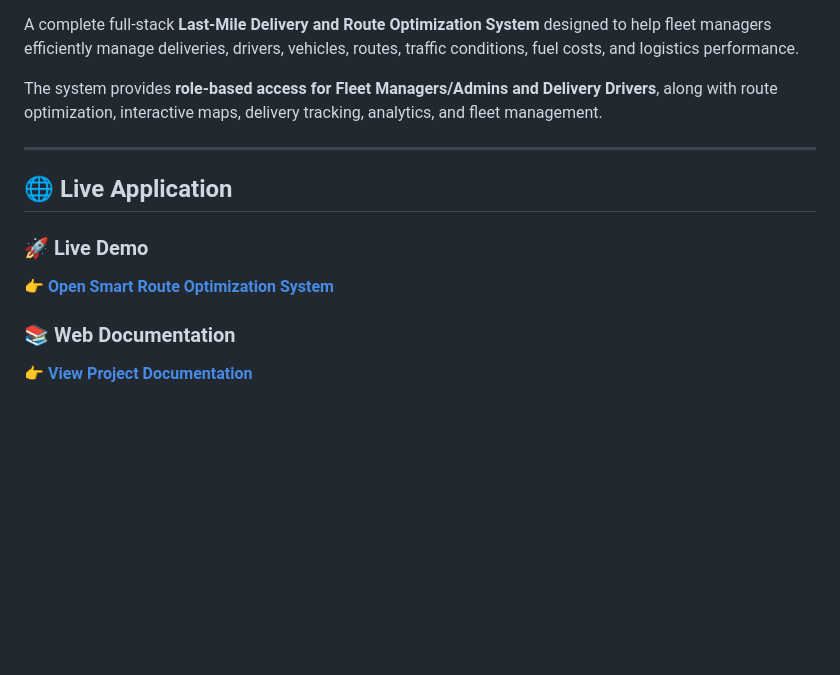
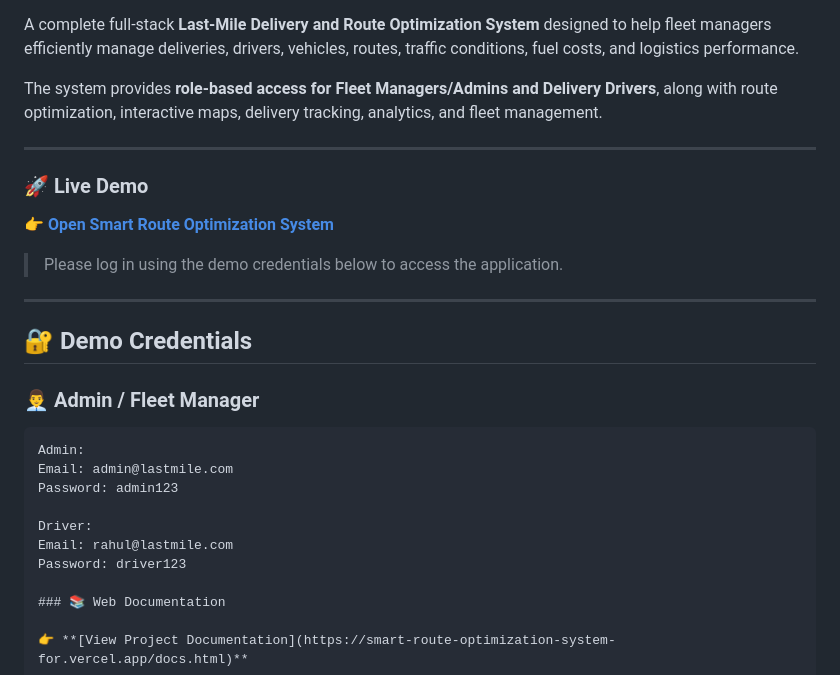
Before and after one commit to madhurkamble/SMART-ROUTE-OPTIMIZATION-SYSTEM-FOR-LAST-MILE-DELIVERY, a Markdown page: README.md, the part around the change. Drawn GitHub-style; blank space fills up the shorter version.

Commit message:
Update README with demo credentials
Added demo credentials for Admin and Driver users.

````diff
--- a/README.md
+++ b/README.md
@@ -6,11 +6,26 @@ The system provides **role-based access for Fleet Managers/Admins and Delivery D
 
 ---
 
-## 🌐 Live Application
-
 ### 🚀 Live Demo
 
 👉 **[Open Smart Route Optimization System](https://smart-route-optimization-system-for.vercel.app/login.html)**
+
+> Please log in using the demo credentials below to access the application.
+
+---
+
+## 🔐 Demo Credentials
+
+### 👨‍💼 Admin / Fleet Manager
+
+```text
+Admin:
+Email: admin@lastmile.com
+Password: admin123
+
+Driver:
+Email: rahul@lastmile.com
+Password: driver123
 
 ### 📚 Web Documentation
 
````
